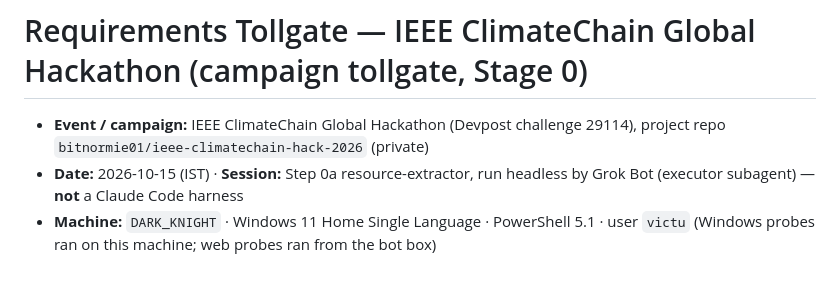
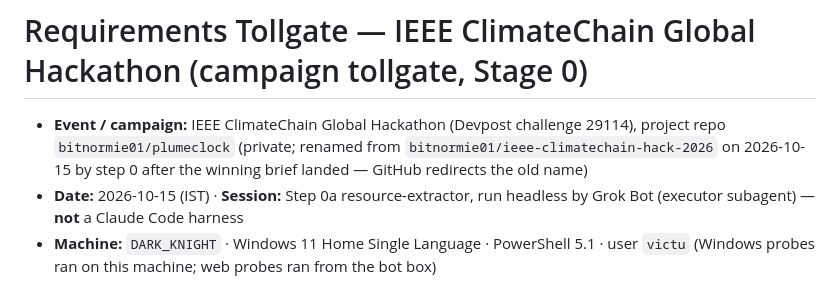
Before and after one commit to bitnormie01/plumeclock, a Markdown page: docs/tollgate/2026-10-15-tollgate.md, the part around the change. Drawn GitHub-style.

Commit message:
docs: tollgate header — project repo renamed to bitnormie01/plumeclock
Co-Authored-By: Claude Opus 5.5 <noreply@anthropic.com>

```diff
--- a/docs/tollgate/2026-10-15-tollgate.md
+++ b/docs/tollgate/2026-10-15-tollgate.md
@@ -1,6 +1,6 @@
 # Requirements Tollgate — IEEE ClimateChain Global Hackathon (campaign tollgate, Stage 0)
 
-- **Event / campaign:** IEEE ClimateChain Global Hackathon (Devpost challenge 29114), project repo `bitnormie01/ieee-climatechain-hack-2026` (private)
+- **Event / campaign:** IEEE ClimateChain Global Hackathon (Devpost challenge 29114), project repo `bitnormie01/plumeclock` (private; renamed from `bitnormie01/ieee-climatechain-hack-2026` on 2026-10-15 by step 0 after the winning brief landed — GitHub redirects the old name)
 - **Date:** 2026-10-15 (IST) · **Session:** Step 0a resource-extractor, run headless by Grok Bot (executor subagent) — **not** a Claude Code harness
 - **Machine:** `DARK_KNIGHT` · Windows 11 Home Single Language · PowerShell 5.1 · user `victu` (Windows probes ran on this machine; web probes ran from the bot box)
 - **Steps planned:** 0a, 0, 1, 2, 2.5, 3 (conditional rows with kit default ON probed: 7, 8, 13; 6/12 also recorded)
```
